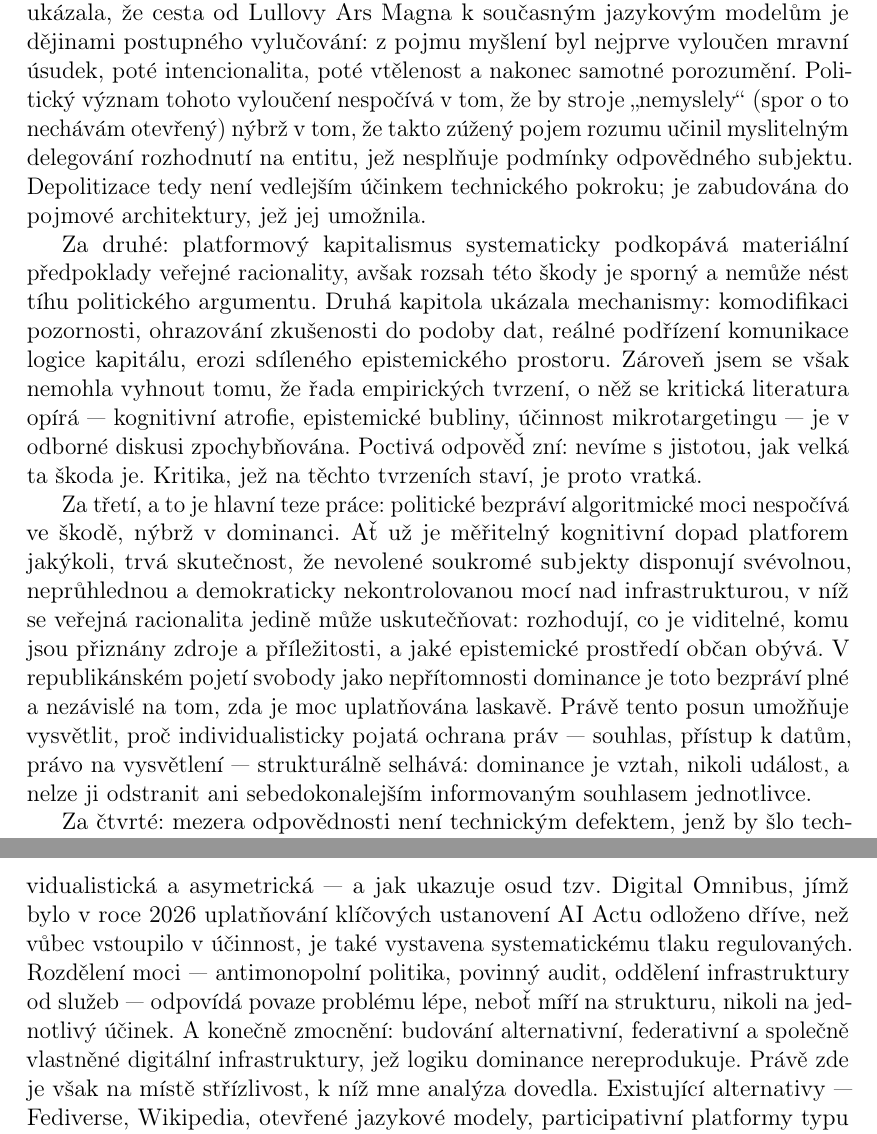
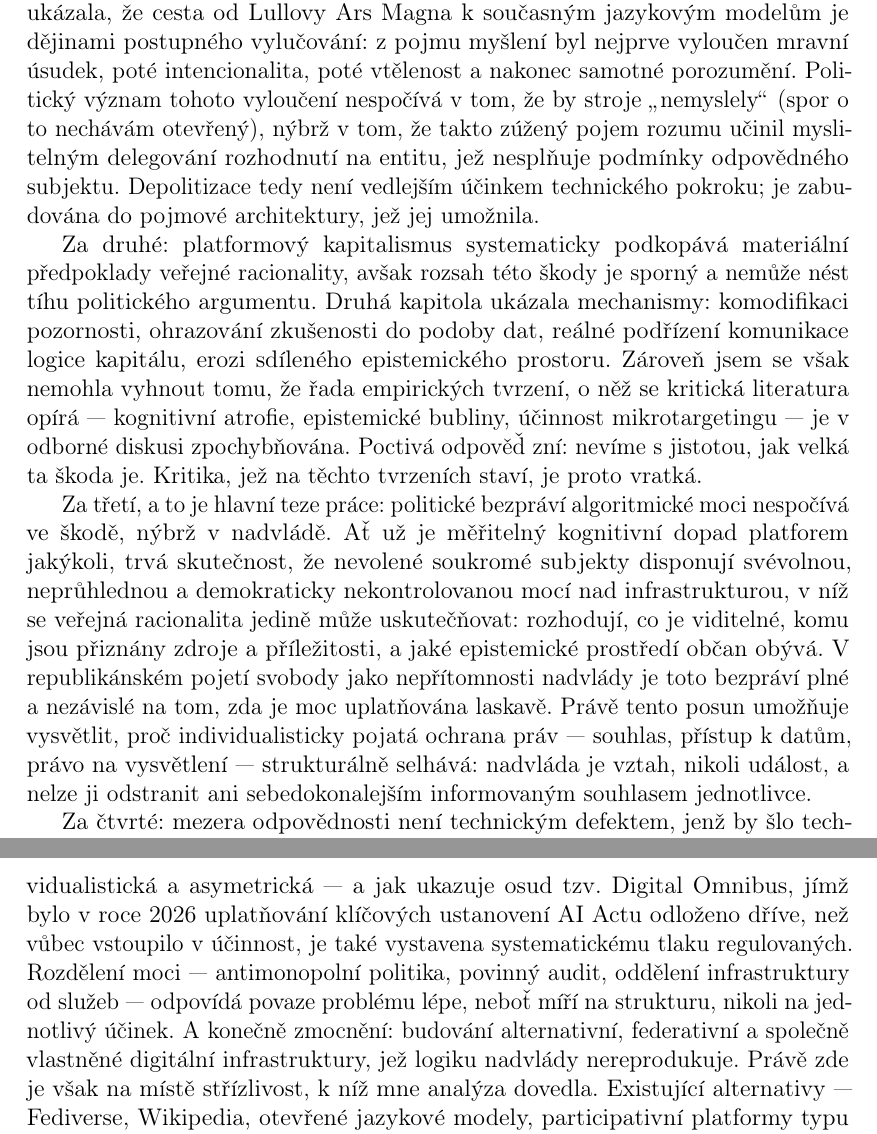
Before and after one commit to raduika/thesis, a LaTeX thesis (thesis.tex, which reads zaver.tex): two parts of pages 48 and 49 of 50, joined at a grey line, cut so that both start at the same text. Compiled offline with pdfLaTeX.

Commit message:
oprava: zaver.tex - gramatika a styl; dokonceni sjednoceni terminologie (ralph iter 5)
Replace hand-typed „..." Unicode quotes with the \uv{} macro used
everywhere else in the thesis, add a missing comma before "nybrz".
Finish the cross-chapter nadvláda/dominance terminology unification
started in iter 4 by fixing the remaining occurrences in uvod.tex -
the central Pettit-style domination concept now consistently reads
"nadvláda" across all five body chapters.

```diff
--- a/zaver.tex
+++ b/zaver.tex
@@ -6,7 +6,7 @@ Odpověď, k níž jsem dospěla, lze shrnout do čtyř tezí.
 
 
 Za prvé: ztotožnění myšlení s výpočtem je pojmovým předpokladem algoritmické moci, nikoli jejím důsledkem. Rekonstrukce provedená v první kapitole ukázala, že cesta od Lullovy Ars Magna k současným jazykovým modelům je dějinami postupného vylučování: z pojmu myšlení byl nejprve vyloučen mravní úsudek, poté intencionalita, poté vtělenost a nakonec samotné porozumění.
-Politický význam tohoto vyloučení nespočívá v tom, že by stroje „nemyslely“ (spor o to nechávám otevřený) nýbrž v tom, že takto zúžený pojem rozumu učinil myslitelným delegování rozhodnutí na entitu, jež nesplňuje podmínky odpovědného subjektu.
+Politický význam tohoto vyloučení nespočívá v tom, že by stroje \uv{nemyslely} (spor o to nechávám otevřený), nýbrž v tom, že takto zúžený pojem rozumu učinil myslitelným delegování rozhodnutí na entitu, jež nesplňuje podmínky odpovědného subjektu.
 Depolitizace tedy není vedlejším účinkem technického pokroku; je zabudována do pojmové architektury, jež jej umožnila.
 
 
@@ -17,10 +17,10 @@ Druhá kapitola ukázala mechanismy: komodifikaci pozornosti, ohrazování zkuš
 Kritika, jež na těchto tvrzeních staví, je proto vratká.
 
 
- Za třetí, a to je hlavní teze práce: politické bezpráví algoritmické moci nespočívá ve škodě, nýbrž v dominanci.
+Za třetí, a to je hlavní teze práce: politické bezpráví algoritmické moci nespočívá ve škodě, nýbrž v nadvládě.
 Ať už je měřitelný kognitivní dopad platforem jakýkoli, trvá skutečnost, že nevolené soukromé subjekty disponují svévolnou, neprůhlednou a demokraticky nekontrolovanou mocí nad infrastrukturou, v níž se veřejná racionalita jedině může uskutečňovat: rozhodují, co je viditelné, komu jsou přiznány zdroje a příležitosti, a jaké epistemické prostředí občan obývá.
- V republikánském pojetí svobody jako nepřítomnosti dominance je toto bezpráví plné a nezávislé na tom, zda je moc uplatňována laskavě.
- Právě tento posun umožňuje vysvětlit, proč individualisticky pojatá ochrana práv — souhlas, přístup k datům, právo na vysvětlení — strukturálně selhává: dominance je vztah, nikoli událost, a nelze ji odstranit ani sebedokonalejším informovaným souhlasem jednotlivce.
+V republikánském pojetí svobody jako nepřítomnosti nadvlády je toto bezpráví plné a nezávislé na tom, zda je moc uplatňována laskavě.
+Právě tento posun umožňuje vysvětlit, proč individualisticky pojatá ochrana práv — souhlas, přístup k datům, právo na vysvětlení — strukturálně selhává: nadvláda je vztah, nikoli událost, a nelze ji odstranit ani sebedokonalejším informovaným souhlasem jednotlivce.
 
 
 Za čtvrté: mezera odpovědnosti není technickým defektem, jenž by šlo technicky zaplnit.
@@ -32,7 +32,7 @@ Ať už je měřitelný kognitivní dopad platforem jakýkoli, trvá skutečnost
 Z takto vymezené diagnózy plynou tři odpovědi, jež se navzájem nevylučují, nýbrž doplňují. Ochrana (GDPR, AI Act) je nezbytná, avšak reaktivní, individualistická a asymetrická — a jak ukazuje osud tzv.
 Digital Omnibus, jímž bylo v roce 2026 uplatňování klíčových ustanovení AI Actu odloženo dříve, než vůbec vstoupilo v účinnost, je také vystavena systematickému tlaku regulovaných.
 Rozdělení moci — antimonopolní politika, povinný audit, oddělení infrastruktury od služeb — odpovídá povaze problému lépe, neboť míří na strukturu, nikoli na jednotlivý účinek.
- A konečně zmocnění: budování alternativní, federativní a společně vlastněné digitální infrastruktury, jež logiku dominance nereprodukuje.
+A konečně zmocnění: budování alternativní, federativní a společně vlastněné digitální infrastruktury, jež logiku nadvlády nereprodukuje.
 Právě zde je však na místě střízlivost, k níž mne analýza dovedla.
 Existující alternativy — Fediverse, Wikipedia, otevřené jazykové modely, participativní platformy typu Decidim — dokládají, že jiná institucionální forma je možná. Nedokládají však, že je dostatečná.
 Migrace uživatelů na Mastodon po roce 2022 se z hlediska udržení uživatelů ukázala jako podstatně méně úspěšná, než naznačovala její první vlna;
```
Also changed, not shown: RALPH_PROGRESS.md (+8 -3 lines), uvod.tex (+4 -4 lines). Lines whose indentation alone changed are shown as unchanged.
